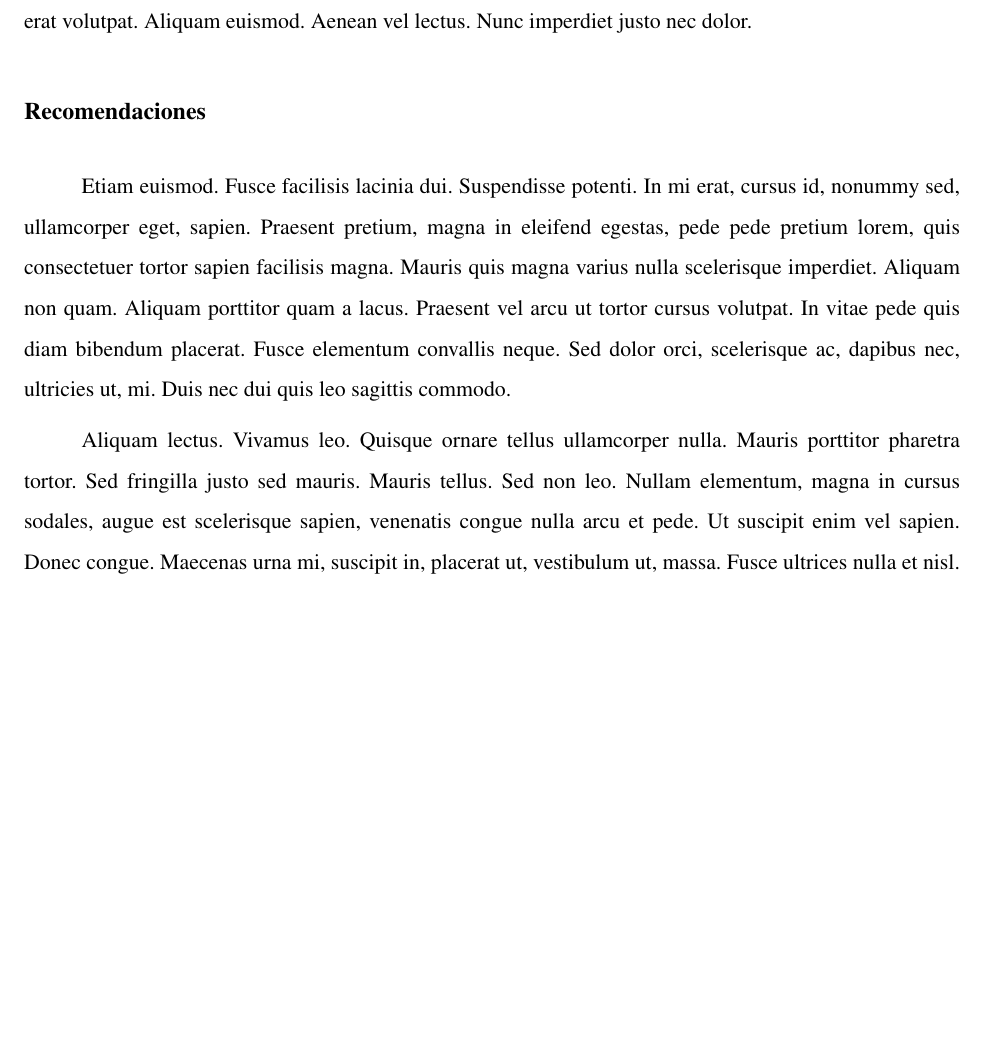
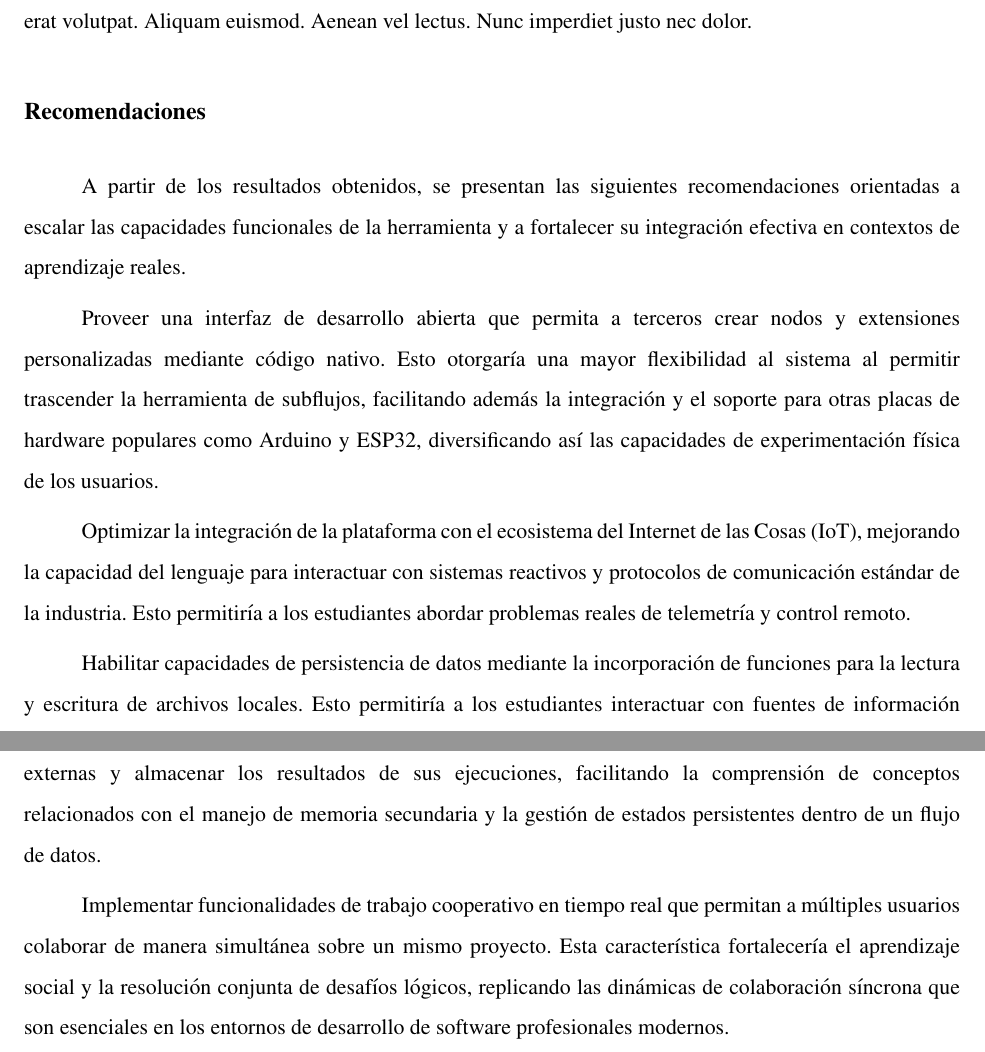
Before and after one commit to gabrielmj23/informe-trabajo-de-grado, a LaTeX document (main/GraffeRoberth MendezGabriel TG.tex, which reads main/content/chapter.5/2.recommendations.tex): part of page 64 of 86 before the commit and two parts of pages 64 and 65 of 87 after it, the two joined at a grey line, cut so that both start at the same text, the shorter picture padded with empty space. Compiled offline with pdfLaTeX.

Commit message:
recomendaciones

```diff
--- a/main/content/chapter.5/2.recommendations.tex
+++ b/main/content/chapter.5/2.recommendations.tex
@@ -1,3 +1,10 @@
 \usection{Recomendaciones}
+A partir de los resultados obtenidos, se presentan las siguientes recomendaciones orientadas a escalar las capacidades funcionales de la herramienta y a fortalecer su integración efectiva en contextos de aprendizaje reales.
 
-\lipsum[12-13]
+Proveer una interfaz de desarrollo abierta que permita a terceros crear nodos y extensiones personalizadas mediante código nativo. Esto otorgaría una mayor flexibilidad al sistema al permitir trascender la herramienta de subflujos, facilitando además la integración y el soporte para otras placas de hardware populares como Arduino y ESP32, diversificando así las capacidades de experimentación física de los usuarios.
+
+Optimizar la integración de la plataforma con el ecosistema del Internet de las Cosas (IoT), mejorando la capacidad del lenguaje para interactuar con sistemas reactivos y protocolos de comunicación estándar de la industria. Esto permitiría a los estudiantes abordar problemas reales de telemetría y control remoto.
+
+Habilitar capacidades de persistencia de datos mediante la incorporación de funciones para la lectura y escritura de archivos locales. Esto permitiría a los estudiantes interactuar con fuentes de información externas y almacenar los resultados de sus ejecuciones, facilitando la comprensión de conceptos relacionados con el manejo de memoria secundaria y la gestión de estados persistentes dentro de un flujo de datos.
+
+Implementar funcionalidades de trabajo cooperativo en tiempo real que permitan a múltiples usuarios colaborar de manera simultánea sobre un mismo proyecto. Esta característica fortalecería el aprendizaje social y la resolución conjunta de desafíos lógicos, replicando las dinámicas de colaboración síncrona que son esenciales en los entornos de desarrollo de software profesionales modernos.
```
